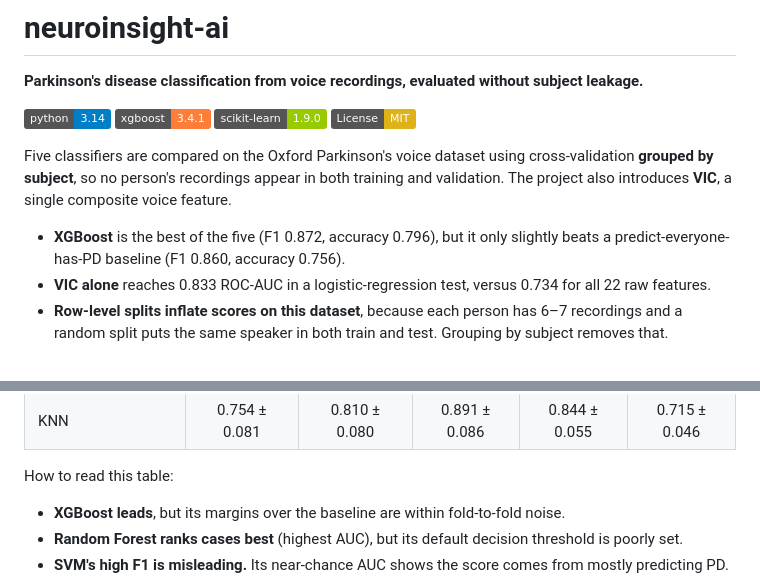
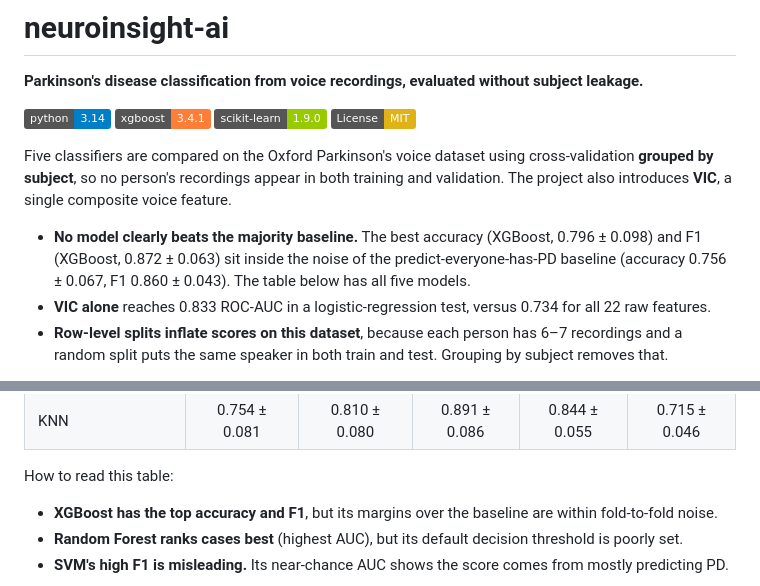
Before and after one commit to vardaanbazaz/neuroinsight-ai, a Markdown page: README.md, 2 parts joined by grey strips. Drawn GitHub-style; badges without logos.

```diff
--- a/README.md
+++ b/README.md
@@ -9,7 +9,7 @@
 
 Five classifiers are compared on the Oxford Parkinson's voice dataset using cross-validation **grouped by subject**, so no person's recordings appear in both training and validation. The project also introduces **VIC**, a single composite voice feature.
 
-- **XGBoost** is the best of the five (F1 0.872, accuracy 0.796), but it only slightly beats a predict-everyone-has-PD baseline (F1 0.860, accuracy 0.756).
+- **No model clearly beats the majority baseline.** The best accuracy (XGBoost, 0.796 ± 0.098) and F1 (XGBoost, 0.872 ± 0.063) sit inside the noise of the predict-everyone-has-PD baseline (accuracy 0.756 ± 0.067, F1 0.860 ± 0.043). The table below has all five models.
 - **VIC alone** reaches 0.833 ROC-AUC in a logistic-regression test, versus 0.734 for all 22 raw features.
 - **Row-level splits inflate scores on this dataset**, because each person has 6–7 recordings and a random split puts the same speaker in both train and test. Grouping by subject removes that.
 
@@ -41,7 +41,7 @@ flowchart TD
 | KNN | 0.754 ± 0.081 | 0.810 ± 0.080 | 0.891 ± 0.086 | 0.844 ± 0.055 | 0.715 ± 0.046 |
 
 How to read this table:
-- **XGBoost leads**, but its margins over the baseline are within fold-to-fold noise.
+- **XGBoost has the top accuracy and F1**, but its margins over the baseline are within fold-to-fold noise.
 - **Random Forest ranks cases best** (highest AUC), but its default decision threshold is poorly set.
 - **SVM's high F1 is misleading.** Its near-chance AUC shows the score comes from mostly predicting PD.
 
```
Also changed, not shown: other parts of README.md (+19 -3 lines), docs/INDEX_PROPOSAL.md (+1 -1 lines), assets/roc_pr_curves.jpg, 2 other files.
